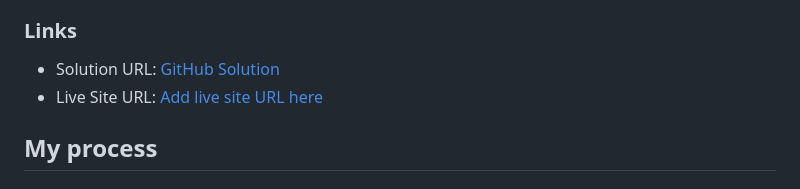
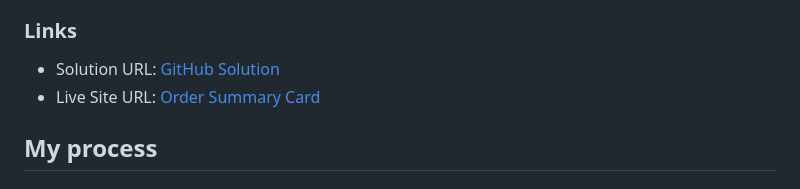
Before and after one commit to nathsantoliver/order-summary-component-main, a Markdown page: README.md, the part around the change. Rendered like a GitHub page.

Commit message:
add vercel link

```diff
--- a/README.md
+++ b/README.md
@@ -41,7 +41,7 @@ Then crop/optimize/edit your image however you like, add it to your project, and
 ### Links
 
 - Solution URL: [GitHub Solution](https://github.com/nathsantoliver/order-summary-component-main/)
-- Live Site URL: [Add live site URL here](https://your-live-site-url.com)
+- Live Site URL: [Order Summary Card](https://order-summary-component-main-one-pi.vercel.app/)
 
 ## My process
 
```
